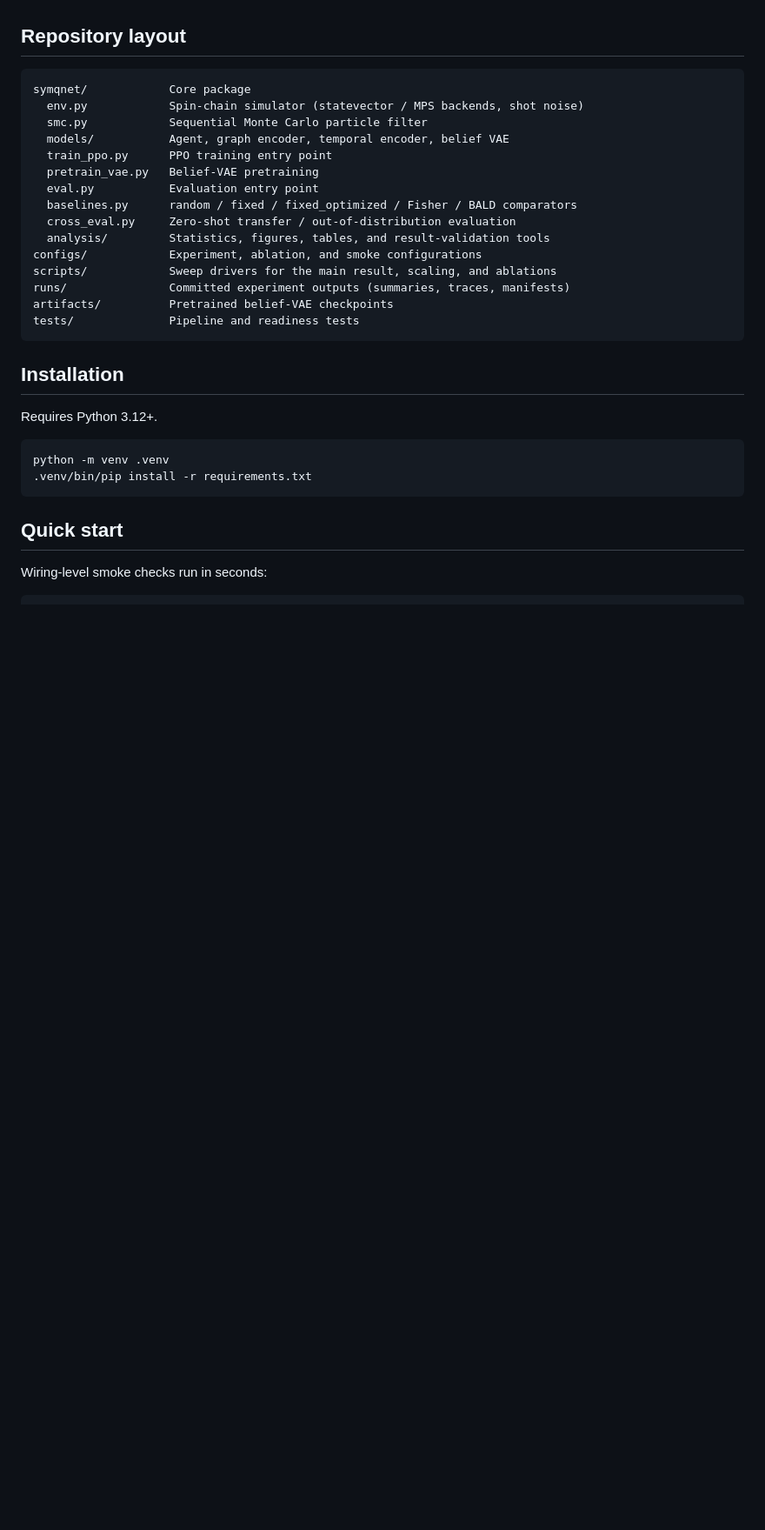
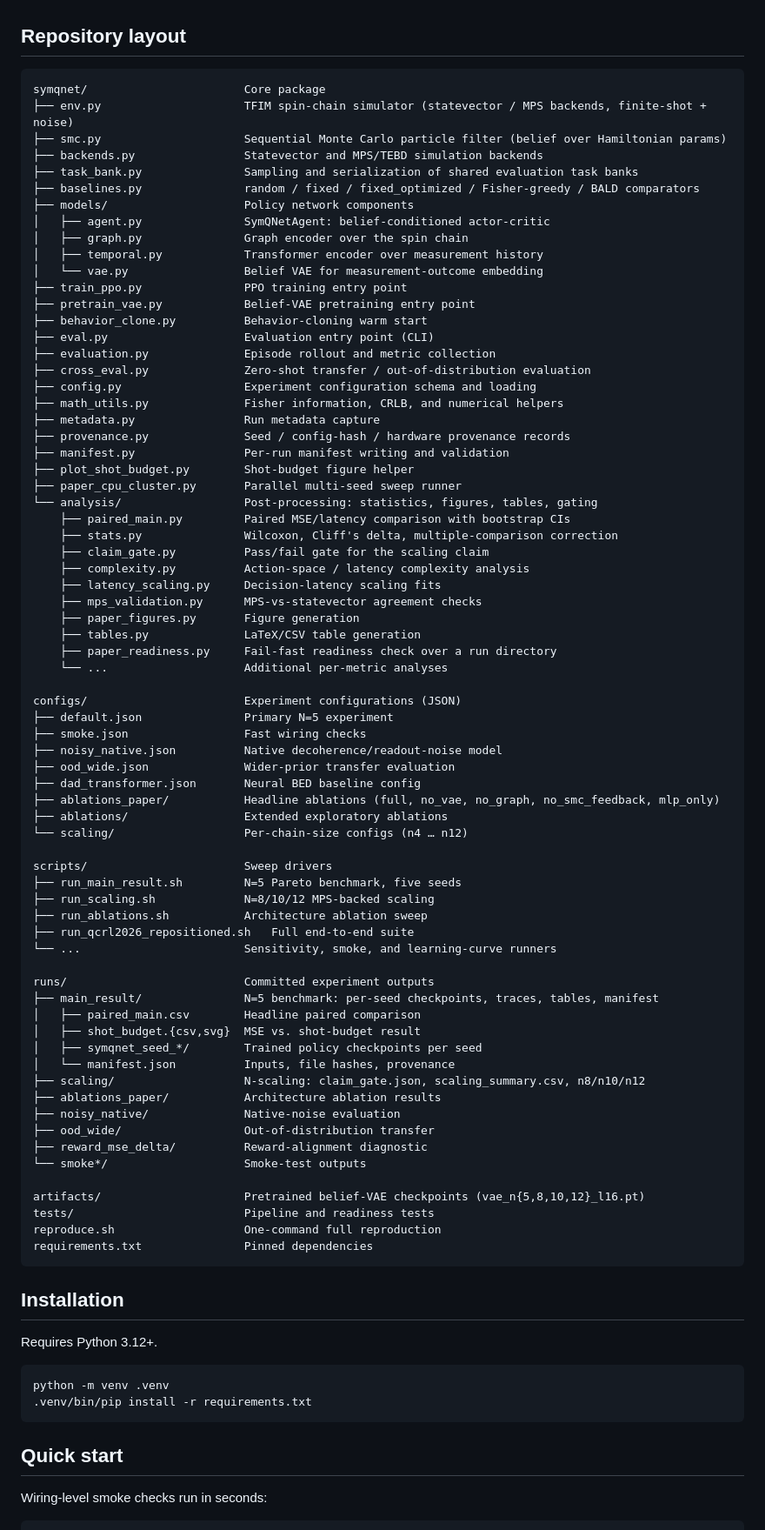
Before and after one commit to YTomar79/symqnet_quantum, a Markdown page: README.md, the part around one of its changes. Shown at 87% size. GitHub-like rendering; blank space fills up the shorter version.

````diff
--- a/README.md
+++ b/README.md
@@ -19,21 +19,76 @@ Adaptive Hamiltonian learning is central to calibrating and characterizing quant
 ## Repository layout
 
 ```
-symqnet/            Core package
-  env.py            Spin-chain simulator (statevector / MPS backends, shot noise)
-  smc.py            Sequential Monte Carlo particle filter
-  models/           Agent, graph encoder, temporal encoder, belief VAE
-  train_ppo.py      PPO training entry point
-  pretrain_vae.py   Belief-VAE pretraining
-  eval.py           Evaluation entry point
-  baselines.py      random / fixed / fixed_optimized / Fisher / BALD comparators
-  cross_eval.py     Zero-shot transfer / out-of-distribution evaluation
-  analysis/         Statistics, figures, tables, and result-validation tools
-configs/            Experiment, ablation, and smoke configurations
-scripts/            Sweep drivers for the main result, scaling, and ablations
-runs/               Committed experiment outputs (summaries, traces, manifests)
-artifacts/          Pretrained belief-VAE checkpoints
-tests/              Pipeline and readiness tests
+symqnet/                       Core package
+├── env.py                     TFIM spin-chain simulator (statevector / MPS backends, finite-shot + noise)
+├── smc.py                     Sequential Monte Carlo particle filter (belief over Hamiltonian params)
+├── backends.py                Statevector and MPS/TEBD simulation backends
+├── task_bank.py               Sampling and serialization of shared evaluation task banks
+├── baselines.py               random / fixed / fixed_optimized / Fisher-greedy / BALD comparators
+├── models/                    Policy network components
+│   ├── agent.py               SymQNetAgent: belief-conditioned actor-critic
+│   ├── graph.py               Graph encoder over the spin chain
+│   ├── temporal.py            Transformer encoder over measurement history
+│   └── vae.py                 Belief VAE for measurement-outcome embedding
+├── train_ppo.py               PPO training entry point
+├── pretrain_vae.py            Belief-VAE pretraining entry point
+├── behavior_clone.py          Behavior-cloning warm start
+├── eval.py                    Evaluation entry point (CLI)
+├── evaluation.py              Episode rollout and metric collection
+├── cross_eval.py              Zero-shot transfer / out-of-distribution evaluation
+├── config.py                  Experiment configuration schema and loading
+├── math_utils.py              Fisher information, CRLB, and numerical helpers
+├── metadata.py                Run metadata capture
+├── provenance.py              Seed / config-hash / hardware provenance records
+├── manifest.py                Per-run manifest writing and validation
+├── plot_shot_budget.py        Shot-budget figure helper
+├── paper_cpu_cluster.py       Parallel multi-seed sweep runner
+└── analysis/                  Post-processing: statistics, figures, tables, gating
+    ├── paired_main.py         Paired MSE/latency comparison with bootstrap CIs
+    ├── stats.py               Wilcoxon, Cliff's delta, multiple-comparison correction
+    ├── claim_gate.py          Pass/fail gate for the scaling claim
+    ├── complexity.py          Action-space / latency complexity analysis
+    ├── latency_scaling.py     Decision-latency scaling fits
+    ├── mps_validation.py      MPS-vs-statevector agreement checks
+    ├── paper_figures.py       Figure generation
+    ├── tables.py              LaTeX/CSV table generation
+    ├── paper_readiness.py     Fail-fast readiness check over a run directory
+    └── ...                    Additional per-metric analyses
+
+configs/                       Experiment configurations (JSON)
+├── default.json               Primary N=5 experiment
+├── smoke.json                 Fast wiring checks
+├── noisy_native.json          Native decoherence/readout-noise model
+├── ood_wide.json              Wider-prior transfer evaluation
+├── dad_transformer.json       Neural BED baseline config
+├── ablations_paper/           Headline ablations (full, no_vae, no_graph, no_smc_feedback, mlp_only)
+├── ablations/                 Extended exploratory ablations
+└── scaling/                   Per-chain-size configs (n4 … n12)
+
+scripts/                       Sweep drivers
+├── run_main_result.sh         N=5 Pareto benchmark, five seeds
+├── run_scaling.sh             N=8/10/12 MPS-backed scaling
+├── run_ablations.sh           Architecture ablation sweep
+├── run_qcrl2026_repositioned.sh   Full end-to-end suite
+└── ...                        Sensitivity, smoke, and learning-curve runners
+
+runs/                          Committed experiment outputs
+├── main_result/               N=5 benchmark: per-seed checkpoints, traces, tables, manifest
+│   ├── paired_main.csv        Headline paired comparison
+│   ├── shot_budget.{csv,svg}  MSE vs. shot-budget result
+│   ├── symqnet_seed_*/        Trained policy checkpoints per seed
+│   └── manifest.json          Inputs, file hashes, provenance
+├── scaling/                   N-scaling: claim_gate.json, scaling_summary.csv, n8/n10/n12
+├── ablations_paper/           Architecture ablation results
+├── noisy_native/              Native-noise evaluation
+├── ood_wide/                  Out-of-distribution transfer
+├── reward_mse_delta/          Reward-alignment diagnostic
+└── smoke*/                    Smoke-test outputs
+
+artifacts/                     Pretrained belief-VAE checkpoints (vae_n{5,8,10,12}_l16.pt)
+tests/                         Pipeline and readiness tests
+reproduce.sh                   One-command full reproduction
+requirements.txt               Pinned dependencies
 ```
 
 ## Installation
````
Also changed, not shown: other parts of README.md (+0 -7 lines).
